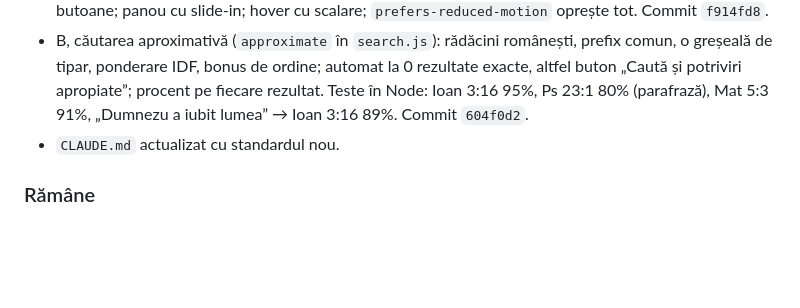
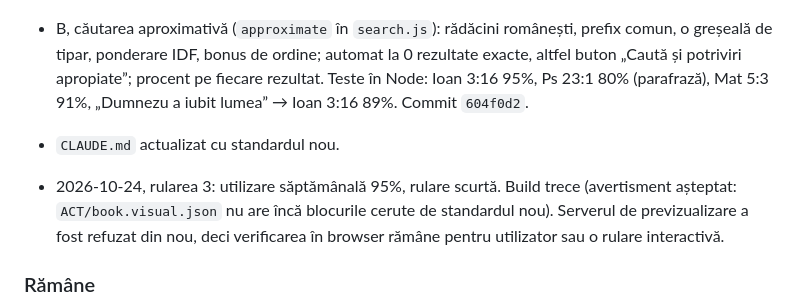
Before and after one commit to Supershoim/Scriptura, a Markdown page: .claude/plans/vizual-rafinare.md, the part around the change. GitHub-like rendering; blank space fills up the shorter version.

Commit message:
Record run 3 progress: build passes, browser check still pending
Co-Authored-By: Claude Opus 5.5 <noreply@anthropic.com>

```diff
--- a/.claude/plans/vizual-rafinare.md
+++ b/.claude/plans/vizual-rafinare.md
@@ -61,6 +61,8 @@ Căutarea din cititorul Bibliei (`app/js/search.js`, `runSearch` din `app/js/app
 - B, căutarea aproximativă (`approximate` în `search.js`): rădăcini românești, prefix comun, o greșeală de tipar, ponderare IDF, bonus de ordine; automat la 0 rezultate exacte, altfel buton „Caută și potriviri apropiate”; procent pe fiecare rezultat. Teste în Node: Ioan 3:16 95%, Ps 23:1 80% (parafrază), Mat 5:3 91%, „Dumnezu a iubit lumea” → Ioan 3:16 89%. Commit `604f0d2`.
 - `CLAUDE.md` actualizat cu standardul nou.
 
+- 2026-10-24, rularea 3: utilizare săptămânală 95%, rulare scurtă. Build trece (avertisment așteptat: `ACT/book.visual.json` nu are încă blocurile cerute de standardul nou). Serverul de previzualizare a fost refuzat din nou, deci verificarea în browser rămâne pentru utilizator sau o rulare interactivă.
+
 ### Rămâne
 - Verificarea în browser (desktop și telefon, consola): pornirea serverului de previzualizare a fost refuzată în rularea automată; randarea a fost testată doar în Node (fără erori, fără NaN, etichetele arcelor fără suprapuneri).
 - `README.md` și `.claude/skills/regenerate-visuals/SKILL.md`: de descris câmpurile noi (acum documentate în `tools/visual-spec.mjs`, `tools/atlas.mjs`, `CLAUDE.md`).
```
